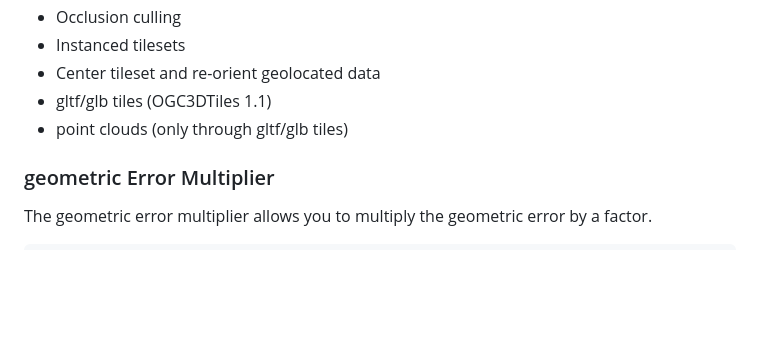
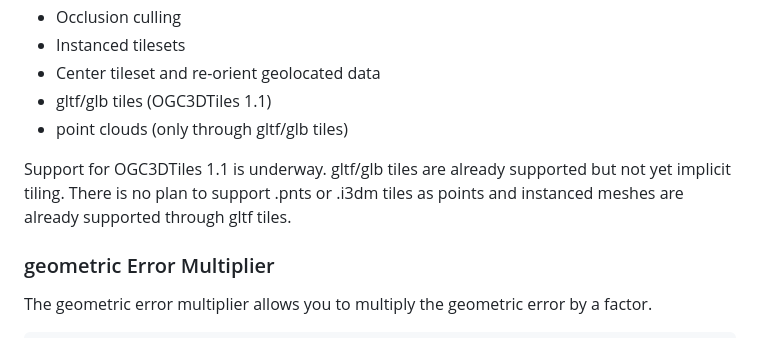
Before and after one commit to ebeaufay/threedtiles, a Markdown page: README.md, the part around the change. Rendered like a GitHub page; blank space fills up the shorter version.

```diff
--- a/README.md
+++ b/README.md
@@ -49,6 +49,9 @@ Currently, the library is limmited to B3DM files.
 - Center tileset and re-orient geolocated data
 - gltf/glb tiles (OGC3DTiles 1.1)
 - point clouds (only through gltf/glb tiles)
+
+Support for OGC3DTiles 1.1 is underway. gltf/glb tiles are already supported but not yet implicit tiling.
+There is no plan to support .pnts or .i3dm tiles as points and instanced meshes are already supported through gltf tiles.
 
 ### geometric Error Multiplier
 The geometric error multiplier allows you to multiply the geometric error by a factor.
```
